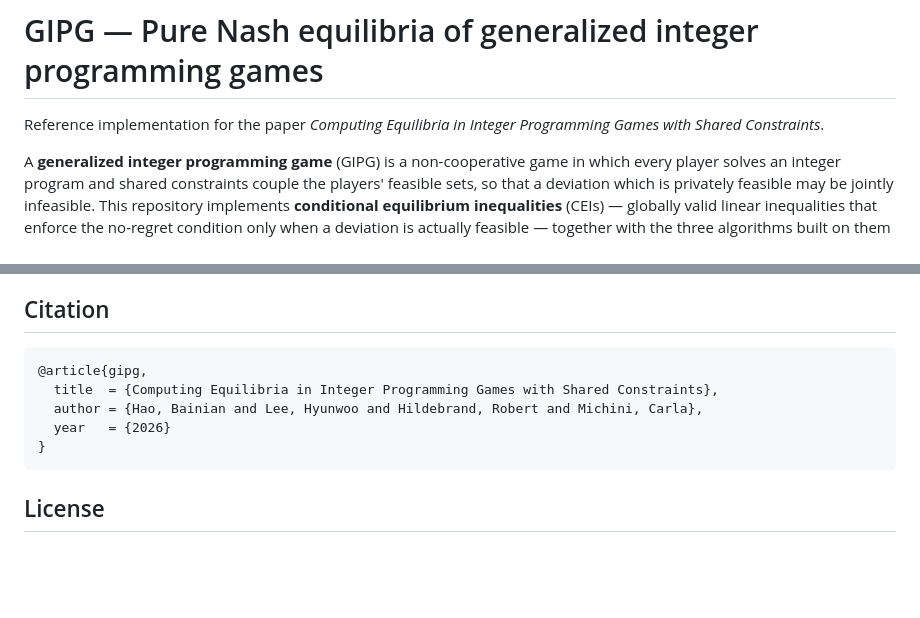
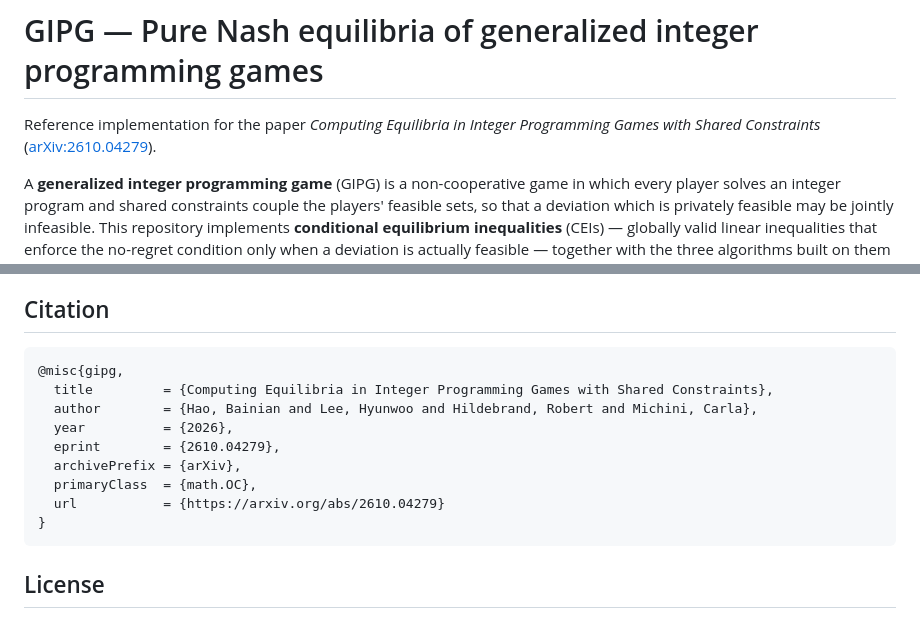
Before and after one commit to HyunwooLee0429/GIPG, a Markdown page: README.md, 2 parts joined by grey strips. Rendered like a GitHub page; blank space fills up the shorter version.

Commit message:
Link the arXiv preprint

````diff
--- a/README.md
+++ b/README.md
@@ -1,7 +1,8 @@
 # GIPG — Pure Nash equilibria of generalized integer programming games
 
 Reference implementation for the paper *Computing Equilibria in Integer
-Programming Games with Shared Constraints*.
+Programming Games with Shared Constraints*
+([arXiv:2610.04279](https://arxiv.org/abs/2610.04279)).
 
 A **generalized integer programming game** (GIPG) is a non-cooperative game in
 which every player solves an integer program and shared constraints couple the
@@ -191,10 +192,14 @@ Results in the paper were produced with Gurobi 13.0 on an Intel Core Ultra 7
 ## Citation
 
 ```bibtex
-@article{gipg,
-  title  = {Computing Equilibria in Integer Programming Games with Shared Constraints},
-  author = {Hao, Bainian and Lee, Hyunwoo and Hildebrand, Robert and Michini, Carla},
-  year   = {2026}
+@misc{gipg,
+  title         = {Computing Equilibria in Integer Programming Games with Shared Constraints},
+  author        = {Hao, Bainian and Lee, Hyunwoo and Hildebrand, Robert and Michini, Carla},
+  year          = {2026},
+  eprint        = {2610.04279},
+  archivePrefix = {arXiv},
+  primaryClass  = {math.OC},
+  url           = {https://arxiv.org/abs/2610.04279}
 }
 ```
 
````
